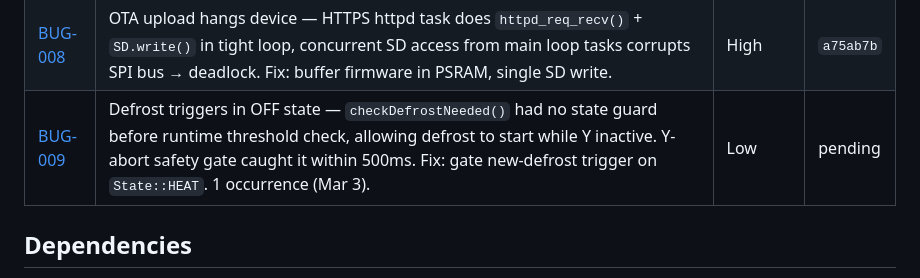
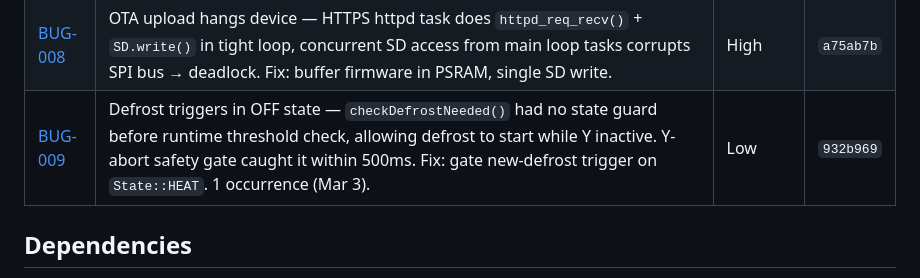
Before and after one commit to alpauna/GoodmanHPCtrl, a Markdown page: README.md, the part around the change. Drawn GitHub-style.

```diff
--- a/README.md
+++ b/README.md
@@ -1249,7 +1249,7 @@ All bug reports in [`docs/bugs/`](docs/bugs/).
 | [BUG-006](docs/bugs/006-fan-validator-fight-during-state-validation.md) | FAN validator fight during state validation window — validator enforced OFF rules against stale state label while FAN was correct for pending HEAT transition. Double-correction. 2 occurrences (Feb 28). | Low | `f7f3cf4` |
 | [BUG-007](docs/bugs/007-rv-off-under-pressure-no-equalization.md) | RV relay turned off under pressure without equalization delay — 9 code paths called `rv->turnOff()` directly while system still under compressor discharge pressure. Fix: `safeRvOff()` helper defers RV off until `_rvShortCycleMs` after CNT off. | Medium | `2b8a199` |
 | [BUG-008](docs/bugs/008-ota-upload-hangs-device.md) | OTA upload hangs device — HTTPS httpd task does `httpd_req_recv()` + `SD.write()` in tight loop, concurrent SD access from main loop tasks corrupts SPI bus → deadlock. Fix: buffer firmware in PSRAM, single SD write. | High | `a75ab7b` |
-| [BUG-009](docs/bugs/009-defrost-triggers-in-off-state.md) | Defrost triggers in OFF state — `checkDefrostNeeded()` had no state guard before runtime threshold check, allowing defrost to start while Y inactive. Y-abort safety gate caught it within 500ms. Fix: gate new-defrost trigger on `State::HEAT`. 1 occurrence (Mar 3). | Low | pending |
+| [BUG-009](docs/bugs/009-defrost-triggers-in-off-state.md) | Defrost triggers in OFF state — `checkDefrostNeeded()` had no state guard before runtime threshold check, allowing defrost to start while Y inactive. Y-abort safety gate caught it within 500ms. Fix: gate new-defrost trigger on `State::HEAT`. 1 occurrence (Mar 3). | Low | `932b969` |
 
 ## Dependencies
 
```
Also changed, not shown: docs/bugs/009-defrost-triggers-in-off-state.md (+1 -1 lines).
